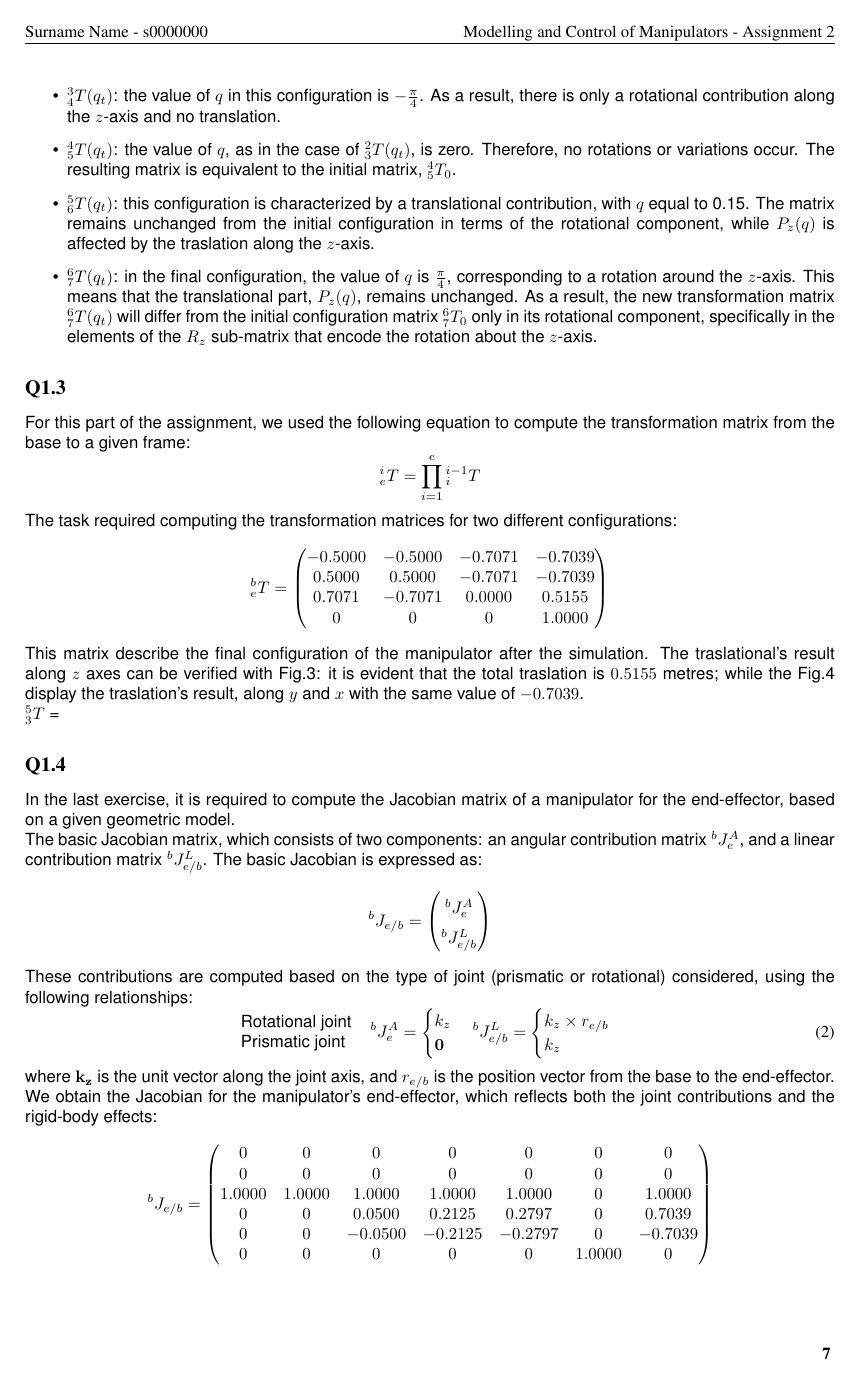
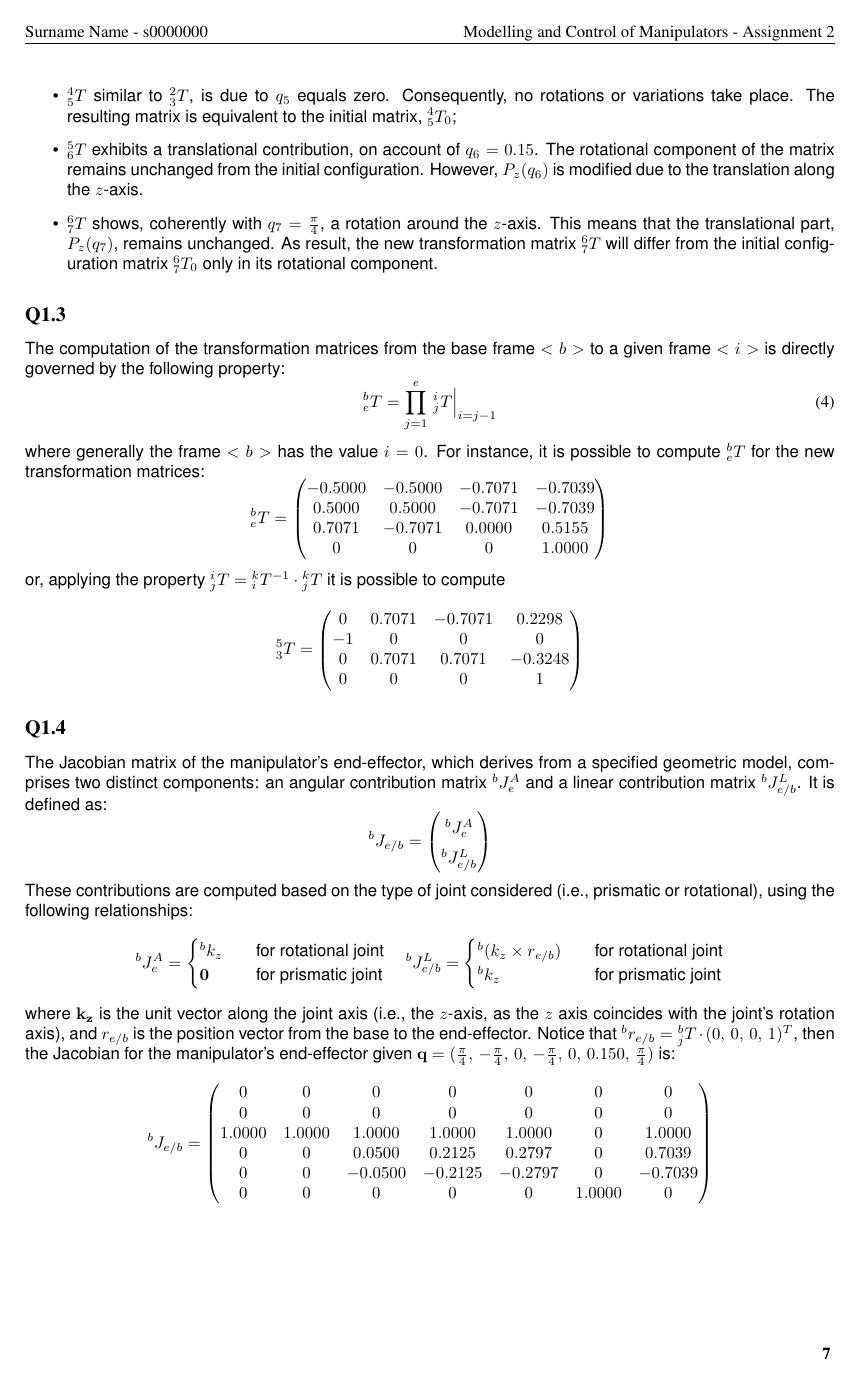
Before and after one commit to CaroP-unige/mcm_assignment2, a LaTeX document (main.tex, which reads Main/Exercise1.tex): page 8 of 10 before the commit and page 8 of 9 after it. Compiled offline with pdfLaTeX.

Commit message:
Update Exercise1.tex
Update Q1.3 and Q1.4

```diff
--- a/Main/Exercise1.tex
+++ b/Main/Exercise1.tex
@@ -173,4 +170,0 @@ For istance, if the vector is $\mathbf{q} = (pi/4, -pi/4, 0, -pi/4, 0, 0.15, pi/
-	\item $^3_4 T(q_{t})$: the value of $q$ in this configuration is $-\frac{\pi}{4}$. As a result, there is only a rotational contribution along the $z$-axis and no translation.
-	\item $^4_5 T(q_{t})$: the value of $q$, as in the case of $^2_3 T(q_{t})$, is zero. Therefore, no rotations or variations occur. The resulting matrix is equivalent to the initial matrix, $^4_5 T_{0}$.
-	\item $^5_6 T(q_{t})$: this configuration is characterized by a translational contribution, with $q$ equal to 0.15. The matrix remains unchanged from the initial configuration in terms of the rotational component, while $P_{z}(q)$ is affected by the traslation along the $z$-axis.
-	\item $^6_7 T(q_{t})$: in the final configuration, the value of $q$ is $\frac{\pi}{4}$, corresponding to a rotation around the $z$-axis. This means that the translational part, $P_{z}(q)$, remains unchanged. As a result, the new transformation matrix $^6_7 T(q_{t})$ will differ from the initial configuration matrix $^6_7 T_{0}$ only in its rotational component, specifically in the elements of the $R_{z}$ sub-matrix that encode the rotation about the $z$-axis.
@@ -177,10 +176,12 @@ For istance, if the vector is $\mathbf{q} = (pi/4, -pi/4, 0, -pi/4, 0, 0.15, pi/
+	\item $^5_6 T$ exhibits a translational contribution, on account of $q_6 = 0.15$. The rotational component of the matrix remains unchanged from the initial configuration. However, $P_{z}(q_6)$ is modified due to the translation along the $z$-axis.
+	\item $^6_7 T$ shows, coherently with $q_7 = \frac{\pi}{4}$, a rotation around the $z$-axis. This means that the translational part, $P_{z}(q_7)$, remains unchanged. As result, the new transformation matrix $^6_7 T$ will differ from the initial configuration matrix $^6_7 T_{0}$ only in its rotational component.
 \end{itemize}
 \subsection*{Q1.3}
-For this part of the assignment, we used the following equation to compute the transformation matrix from the base to a given frame:
-\begin{equation*}
-	^i_e T = \prod_{i=1}^{e} {}^{i-1}_{i} T
-\end{equation*}
-The task required computing the transformation matrices for two different configurations:
+The computation of the transformation matrices from the base frame $<b>$ to a given frame $<i>$ is directly governed by the following property:
+\begin{equation}
+	^b_e T = \prod_{j=1}^{e}\, {}^{i}_{j} T\Big\vert _{i=j-1}
+\end{equation}
+where generally the frame $<b>$ has the value $i=0$. For instance, it is possible to compute $^b_e T$ for the new transformation matrices:
 \begin{equation*}
 		^b_e T = \begin{pmatrix}
 		-0.5000 & -0.5000 & -0.7071 & -0.7039\\
@@ -189,13 +190,19 @@ The task required computing the transformation matrices for two different config
 		0 & 0 & 0 & 1.0000 \\
 		\end{pmatrix}
 \end{equation*}
-This matrix describe the final configuration of the manipulator after the simulation. The traslational's result along $z$ axes can be verified with Fig.\ref{fig:finalconfiguration_z}: it is evident that the total traslation is $0.5155$ metres; while the Fig.\ref{fig:finalconfiguration_xy} display the traslation's result, along $y$ and $x$ with the same value of $-0.7039$.%ripetere contributo rot????\\
-\\	$^5_3 T$ =
+or, applying the property $^i_j T = {}^k_i T^{-1} \cdot {}^k_j T$ it is possible to compute
+\begin{equation*}
+	^5_3 T = \begin{pmatrix}
+		0 & 0.7071 & -0.7071 & 0.2298 \\
+		-1 & 0 & 0 & 0\\
+         0 & 0.7071 & 0.7071 & -0.3248 \\
+         0 & 0 & 0 & 1
+         \end{pmatrix}
+\end{equation*}
 
 \subsection*{Q1.4}
-In the last exercise, it is required to compute the Jacobian matrix of a manipulator for the end-effector, based on a given geometric model. \\
-The basic Jacobian matrix, which consists of two components: an angular contribution matrix $^b J^A_{e}$, and a linear contribution matrix $^b J^L_{e/b}$.
-The basic Jacobian is expressed as:
+The Jacobian matrix of the manipulator’s end-effector, which derives from a specified geometric model, comprises two distinct components: an angular contribution matrix $^b J^A_{e}$ and a linear contribution matrix $^b J^L_{e/b}$.
+It is defined as:
 \begin{equation*}
 	\renewcommand{\arraystretch}{1.5}
 	^b J_{e/b} = \begin{pmatrix}
@@ -203,26 +210,20 @@ The basic Jacobian is expressed as:
 		^b J^L_{e/b}
 	\end{pmatrix}
 \end{equation*}
-	These contributions are computed based on the type of joint (prismatic or rotational) considered, using the following relationships:
-	\begin{equation}
-		\begin{array}{l}
-			\text{Rotational joint}\\
-			\text{Prismatic joint} \quad
-		\end{array} {}
+	These contributions are computed based on the type of joint considered (i.e., prismatic or rotational), using the following relationships:
+	\begin{equation*}
 		^bJ_{e}^A =
 		\begin{cases}
-			k_{z} \\
-			\mathbf{0}
-		\end{cases} {}
-		^bJ_{e/b}^L =
+			{}^b k_{z} \quad &\text{for rotational joint}\\
+			\mathbf{0} \quad &\text{for prismatic joint}
+		\end{cases} \quad
+		{}^bJ_{e/b}^L =
 		\begin{cases}
-			k_{z} \times r_{e/b} \\
-			k_{z}
+			{}^b (k_{z} \times r_{e/b})  \quad &\text{for rotational joint}\\
+			{}^b k_{z} \quad &\text{for prismatic joint}
 		\end{cases}
-	\end{equation}
-	where $\mathbf{k_{z}}$ is the unit vector along the joint axis, and $r_{e/b}$ is the position vector from the base to the end-effector.
-We obtain the Jacobian for the manipulator’s end-effector, which reflects both the joint
- contributions and the rigid-body effects:
+	\end{equation*}
+where $\mathbf{k_{z}}$ is the unit vector along the joint axis (i.e., the $z$-axis, as the $z$ axis coincides with the joint's rotation axis), and $r_{e/b}$ is the position vector from the base to the end-effector. Notice that ${}^b r_{e/b} = {}^b_j T \cdot (0,\,0,\,0,\,1)^T$, then the Jacobian for the manipulator’s end-effector given $\mathbf{q} = (\frac{\pi}{4},\,-\frac{\pi}{4},\,0,\,-\frac{\pi}{4},\,0,\,0.150,\,\frac{\pi}{4})$ is:
 \begin{equation*}
 	^b J_{e/b} = \begin{pmatrix}
 		0 & 0 & 0 & 0 & 0 & 0 & 0\\
@@ -240,2 +236,0 @@ We obtain the Jacobian for the manipulator’s end-effector, which reflects both
-	\label{fig:motionofthemanipulator}
-\end{figure}
@@ -246,2 +236,0 @@ We obtain the Jacobian for the manipulator’s end-effector, which reflects both
-	\label{fig:finalconfiguration_z}
-\end{figure}
@@ -252,5 +237,22 @@ We obtain the Jacobian for the manipulator’s end-effector, which reflects both
-	\label{fig:finalconfiguration_xy}
-\end{figure}
+
+%\begin{figure}[h]
+%	\centering
+%	\includegraphics[width=0.9\linewidth]{MotionOfTheManipulator}
+%	\caption{Descritpion of the manipulator's motion with a 3 dimentional graph. $x$ and $y$ are horizontal axis, while $z$ is vertical axes. Measurement's unit for the three axis is meters.}
+%	\label{fig:motionofthemanipulator}
+%\end{figure}
+%\begin{figure}[h]
+%	\centering
+%	\includegraphics[width=0.9\linewidth]{FinalConfiguration}
+%	\caption{Configuration of the manipulator at the simulation's end. Measurement's unit for each axis is meters.}
+%	\label{fig:finalconfiguration_z}
+%\end{figure}
+%\begin{figure}[h]
+%	\centering
+%	\includegraphics[width=0.95\linewidth]{MotionOfTheManipulator_xy}
+%	\caption{Fig.\ref{fig:motionofthemanipulator} on plane $xy$}
+%	\label{fig:finalconfiguration_xy}
+%\end{figure}
 
 % Q1.1: notazione pedici P
 % modifica axis e axes
```
Also changed, not shown: Main/Exercise1.tex (85 more changed lines). Lines whose indentation alone changed are shown as unchanged.
